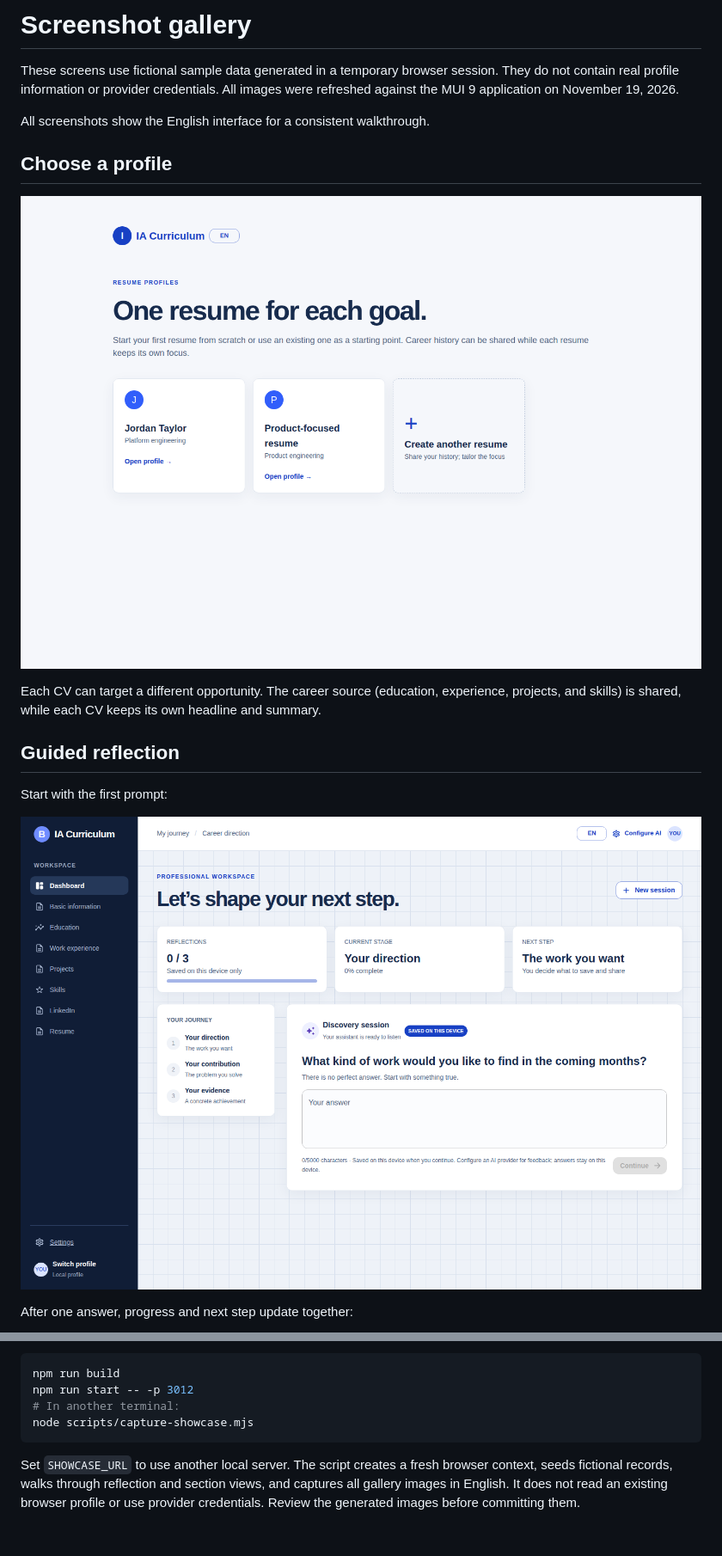
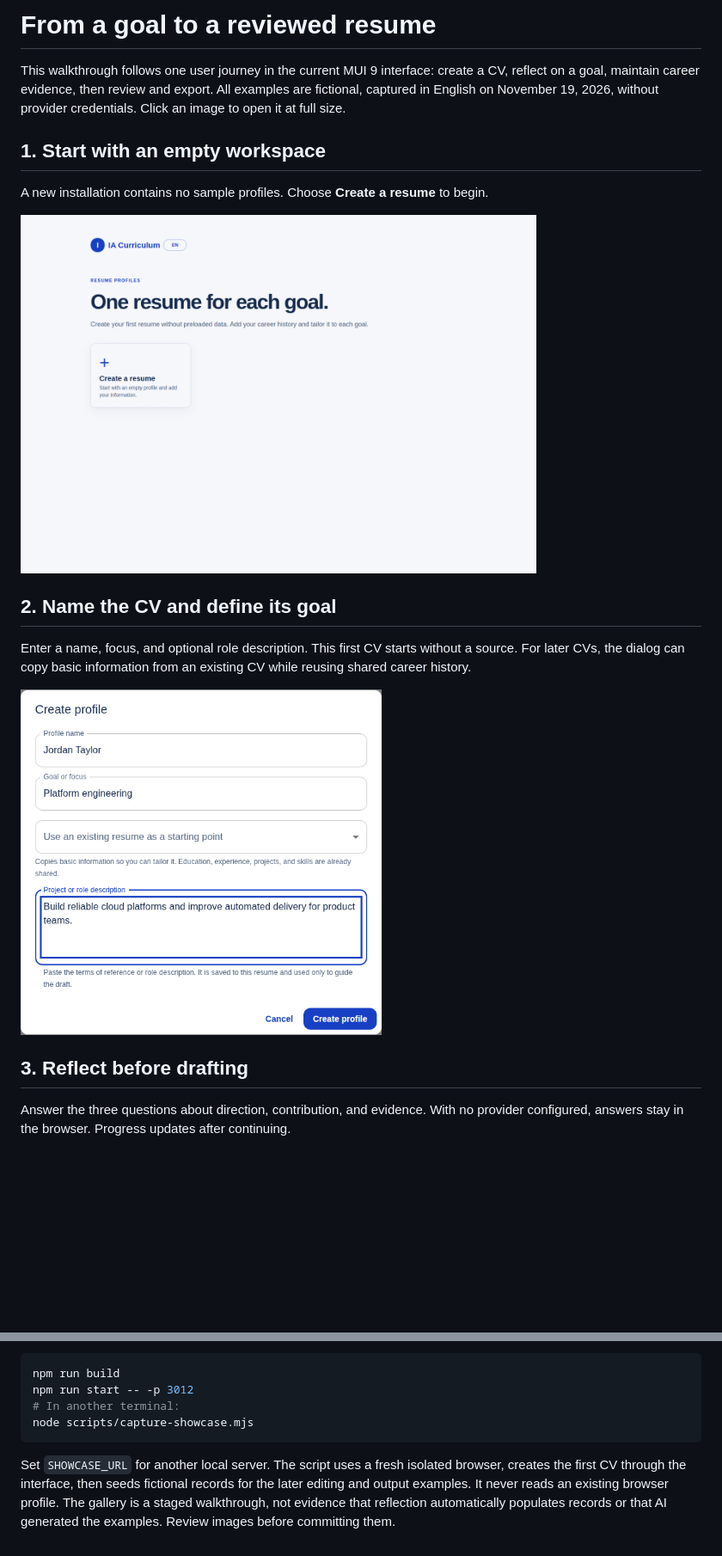
Before and after one commit to p-donoso/ia-curriculum, a Markdown page: docs/showcase/README.md, 2 parts joined by grey strips. Shown at 86% size. Drawn GitHub-style; pictures changed too: docs/showcase/screenshots/journey-create.png (added), docs/showcase/screenshots/journey-start.png (added); blank space fills up the shorter version.

Commit message:
docs: illustrate the user journey with compact linked screenshots

````diff
--- a/docs/showcase/README.md
+++ b/docs/showcase/README.md
@@ -1,20 +1,20 @@
-# Screenshot gallery
+# From a goal to a reviewed resume
 
-These screens use fictional sample data generated in a temporary browser session. They do not contain real profile information or provider credentials. All images were refreshed against the MUI 9 application on November 19, 2026.
+This walkthrough follows one user journey in the current MUI 9 interface: create a CV, reflect on a goal, maintain career evidence, then review and export. All examples are fictional, captured in English on November 19, 2026, without provider credentials. Click an image to open it at full size.
 
-All screenshots show the English interface for a consistent walkthrough.
+## 1. Start with an empty workspace
 
-## Choose a profile
+A new installation contains no sample profiles. Choose **Create a resume** to begin.
 
-![Profile selection](screenshots/profiles.png)
+[<img src="screenshots/journey-start.png" alt="Empty workspace offering the first resume" width="600">](screenshots/journey-start.png)
 
-Each CV can target a different opportunity. The career source (education, experience, projects, and skills) is shared, while each CV keeps its own headline and summary.
+## 2. Name the CV and define its goal
 
-## Guided reflection
+Enter a name, focus, and optional role description. This first CV starts without a source. For later CVs, the dialog can copy basic information from an existing CV while reusing shared career history.
 
-Start with the first prompt:
+[<img src="screenshots/journey-create.png" alt="Create profile dialog with a goal and role description" width="420">](screenshots/journey-create.png)
 
-![Reflection start](screenshots/reflection-start.png)
+## 3. Reflect before drafting
 
-After one answer, progress and next step update together:
+Answer the three questions about direction, contribution, and evidence. With no provider configured, answers stay in the browser. Progress updates after continuing.
 
@@ -97,4 +82,4 @@ npm run start -- -p 3012
 node scripts/capture-showcase.mjs
 ```
 
-Set `SHOWCASE_URL` to use another local server. The script creates a fresh browser context, seeds fictional records, walks through reflection and section views, and captures all gallery images in English. It does not read an existing browser profile or use provider credentials. Review the generated images before committing them.
+Set `SHOWCASE_URL` for another local server. The script uses a fresh isolated browser, creates the first CV through the interface, then seeds fictional records for the later editing and output examples. It never reads an existing browser profile. The gallery is a staged walkthrough, not evidence that reflection automatically populates records or that AI generated the examples. Review images before committing them.
````
Also changed, not shown: other parts of docs/showcase/README.md (+32 -47 lines), README.md (+4 -22 lines), docs/guides/wiki.md (+1 -1 lines), 2 other files.
